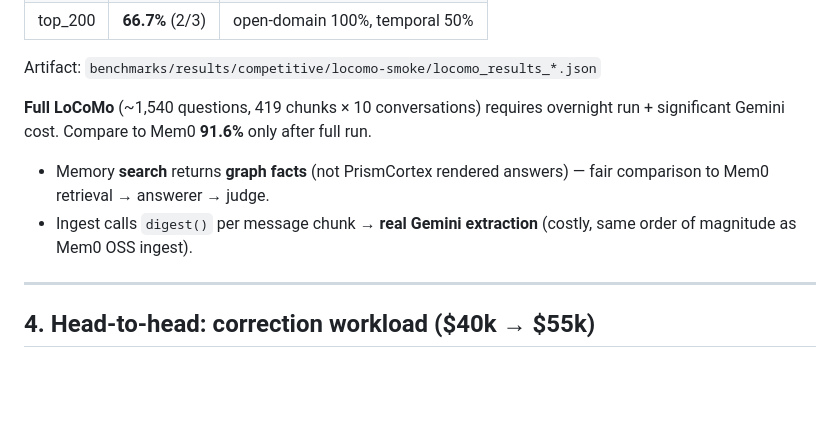
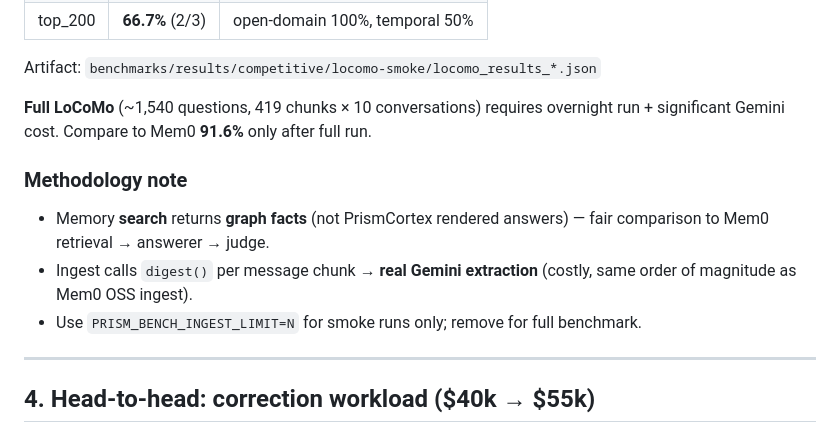
Before and after one commit to insightitsGit/PrismCortex, a Markdown page: docs/COMPETITIVE.md, the part around the change. Rendered like a GitHub page; blank space fills up the shorter version.

Commit message:
Clarify LoCoMo methodology and ignore downloaded datasets
Co-authored-by: Cursor <cursoragent@cursor.com>

```diff
--- a/docs/COMPETITIVE.md
+++ b/docs/COMPETITIVE.md
@@ -84,8 +84,11 @@ Artifact: `benchmarks/results/competitive/locomo-smoke/locomo_results_*.json`
 
 **Full LoCoMo** (~1,540 questions, 419 chunks × 10 conversations) requires overnight run + significant Gemini cost. Compare to Mem0 **91.6%** only after full run.
 
+### Methodology note
+
 - Memory **search** returns **graph facts** (not PrismCortex rendered answers) — fair comparison to Mem0 retrieval → answerer → judge.
 - Ingest calls `digest()` per message chunk → **real Gemini extraction** (costly, same order of magnitude as Mem0 OSS ingest).
+- Use `PRISM_BENCH_INGEST_LIMIT=N` for smoke runs only; remove for full benchmark.
 
 ---
 
```
